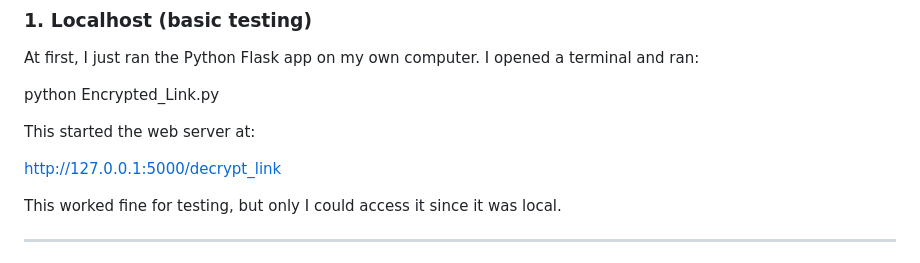
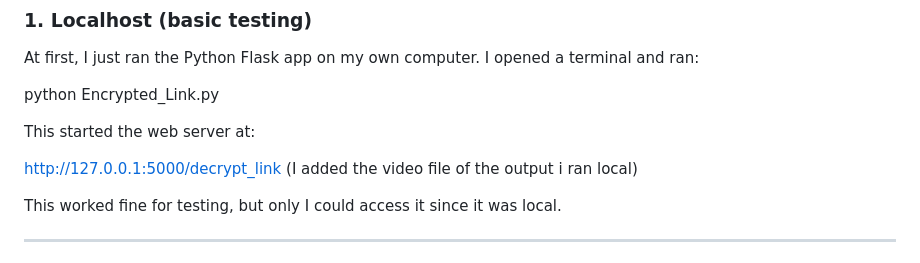
Before and after one commit to dasher06/Dockerized-Fastapi-Link-Encryptor-Deryptor, a Markdown page: README.md, the part around the change. Drawn GitHub-style.

```diff
--- a/README.md
+++ b/README.md
@@ -27,7 +27,7 @@ python Encrypted_Link.py
 
 This started the web server at:
 
-http://127.0.0.1:5000/decrypt_link
+http://127.0.0.1:5000/decrypt_link (I added the video file of the output i ran local)
 
 This worked fine for testing, but only I could access it since it was local.
 
```
